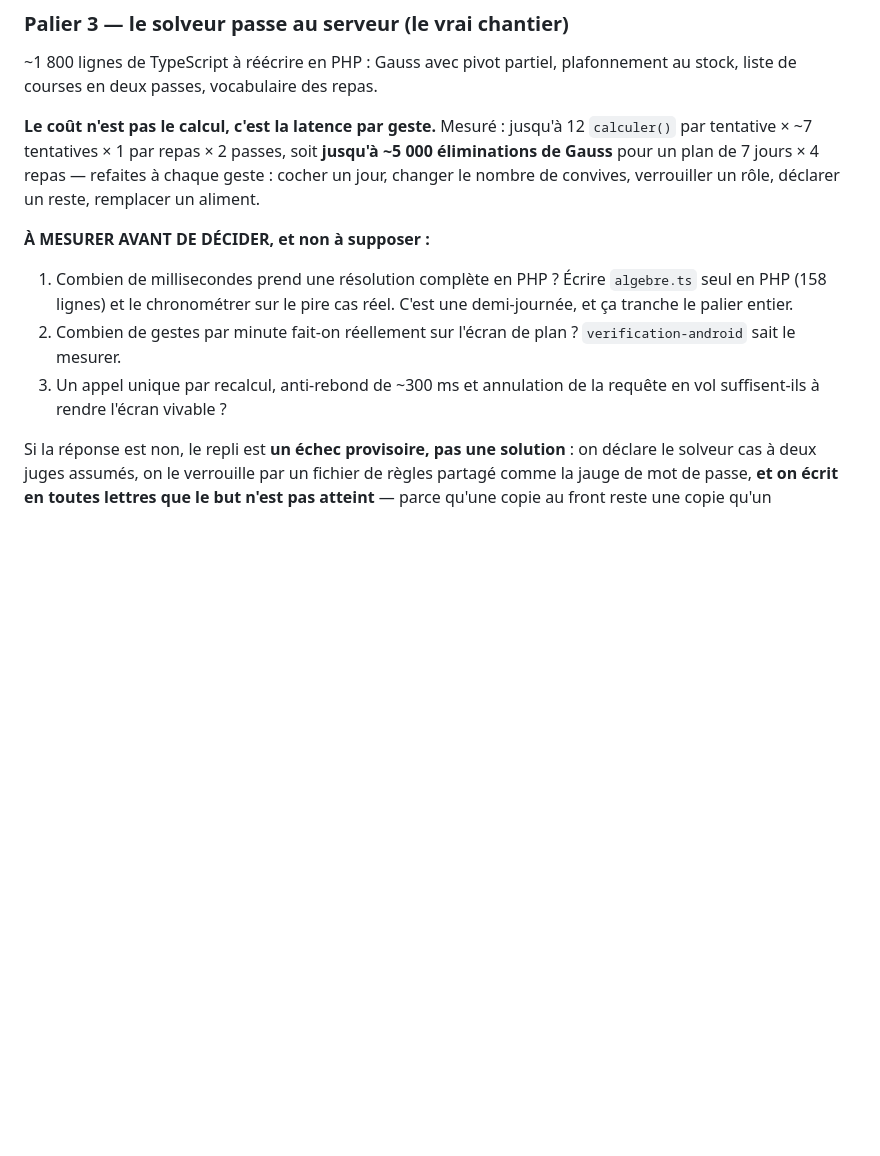
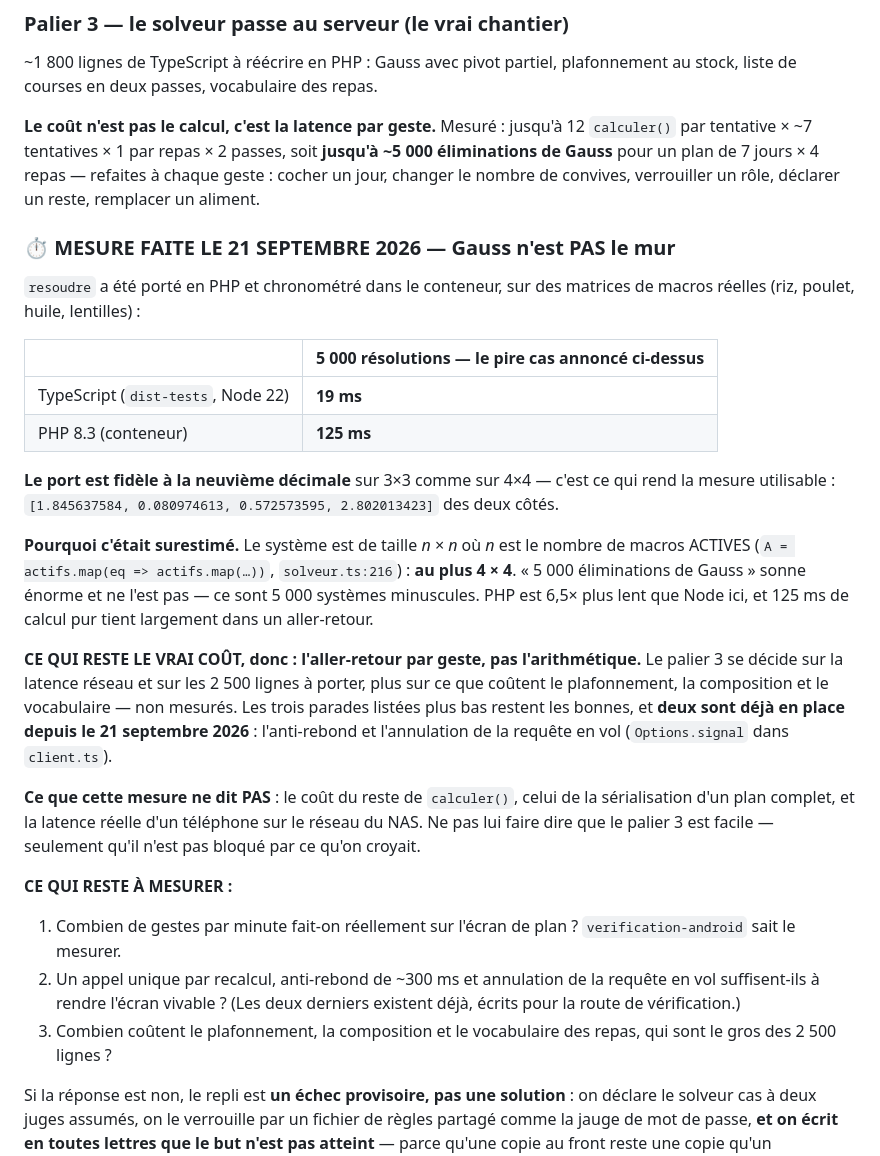
Before and after one commit to mickaelpol/fitcarnet, a Markdown page: docs/plan-serveur-autoritaire.md, the part around the change. Drawn GitHub-style; blank space fills up the shorter version.

Commit message:
la mesure qui devait trancher le palier 3 : Gauss n'est pas le mur
Le plan reclamait cette mesure depuis le 19 septembre : « combien de
millisecondes prend une resolution complete en PHP ? […] c'est une demi-journee,
et ca tranche le palier entier ». Faite.

  5 000 resolutions — le pire cas annonce, un plan 7 jours x 4 repas
    TypeScript (Node 22) :  19 ms
    PHP 8.3 (conteneur)  : 125 ms

LE PORT EST FIDELE A LA NEUVIEME DECIMALE sur 3x3 comme sur 4x4, et c'est ce
qui rend le chiffre utilisable : les deux rendent
[1.845637584, 0.080974613, 0.572573595, 2.802013423].

POURQUOI C'ETAIT SURESTIME. Le systeme est de taille n x n ou n est le nombre
de macros ACTIVES (`solveur.ts:216`) : au plus 4 x 4. « 5 000 eliminations de
Gauss » sonne enorme et ne l'est pas — ce sont 5 000 systemes minuscules. PHP
est 6,5x plus lent que Node ici, et 125 ms de calcul pur tient largement dans
un aller-retour.

CE QUI RESTE LE VRAI COUT : l'aller-retour PAR GESTE, et les 2 500 lignes a
porter. Deux des trois parades prevues par le plan sont deja ecrites depuis ce
matin — l'anti-rebond et l'annulation de la requete en vol.

CE QUE CETTE MESURE NE DIT PAS, et il faut le dire : le cout du reste de
`calculer()` (plafonnement, composition, vocabulaire — le gros des 2 500
lignes), celui de la serialisation d'un plan complet, et la latence reelle d'un
telephone sur le reseau du NAS. Le palier 3 n'est pas facile ; il n'est
simplement pas bloque par ce qu'on croyait.

Co-Authored-By: Claude Opus 5 (1M context) <noreply@anthropic.com>

```diff
--- a/docs/plan-serveur-autoritaire.md
+++ b/docs/plan-serveur-autoritaire.md
@@ -235,15 +235,46 @@ soit **jusqu'à ~5 000 éliminations de Gauss** pour un plan de 7 jours × 4 rep
 — refaites à chaque geste : cocher un jour, changer le nombre de convives,
 verrouiller un rôle, déclarer un reste, remplacer un aliment.
 
-**À MESURER AVANT DE DÉCIDER, et non à supposer :**
+### ⏱ MESURE FAITE LE 21 SEPTEMBRE 2026 — Gauss n'est PAS le mur
 
-1. Combien de millisecondes prend une résolution complète en PHP ? Écrire
-   `algebre.ts` seul en PHP (158 lignes) et le chronométrer sur le pire cas
-   réel. C'est une demi-journée, et ça tranche le palier entier.
-2. Combien de gestes par minute fait-on réellement sur l'écran de plan ?
+`resoudre` a été porté en PHP et chronométré dans le conteneur, sur des
+matrices de macros réelles (riz, poulet, huile, lentilles) :
+
+| | 5 000 résolutions — le pire cas annoncé ci-dessus |
+|---|---|
+| TypeScript (`dist-tests`, Node 22) | **19 ms** |
+| PHP 8.3 (conteneur) | **125 ms** |
+
+**Le port est fidèle à la neuvième décimale** sur 3×3 comme sur 4×4 — c'est ce
+qui rend la mesure utilisable : `[1.845637584, 0.080974613, 0.572573595,
+2.802013423]` des deux côtés.
+
+**Pourquoi c'était surestimé.** Le système est de taille *n × n* où *n* est le
+nombre de macros ACTIVES (`A = actifs.map(eq => actifs.map(…))`,
+`solveur.ts:216`) : **au plus 4 × 4**. « 5 000 éliminations de Gauss » sonne
+énorme et ne l'est pas — ce sont 5 000 systèmes minuscules. PHP est 6,5× plus
+lent que Node ici, et 125 ms de calcul pur tient largement dans un aller-retour.
+
+**CE QUI RESTE LE VRAI COÛT, donc : l'aller-retour par geste, pas l'arithmétique.**
+Le palier 3 se décide sur la latence réseau et sur les 2 500 lignes à porter,
+plus sur ce que coûtent le plafonnement, la composition et le vocabulaire — non
+mesurés. Les trois parades listées plus bas restent les bonnes, et **deux sont
+déjà en place depuis le 21 septembre 2026** : l'anti-rebond et l'annulation de
+la requête en vol (`Options.signal` dans `client.ts`).
+
+**Ce que cette mesure ne dit PAS** : le coût du reste de `calculer()`, celui de
+la sérialisation d'un plan complet, et la latence réelle d'un téléphone sur le
+réseau du NAS. Ne pas lui faire dire que le palier 3 est facile — seulement
+qu'il n'est pas bloqué par ce qu'on croyait.
+
+**CE QUI RESTE À MESURER :**
+1. Combien de gestes par minute fait-on réellement sur l'écran de plan ?
    `verification-android` sait le mesurer.
-3. Un appel unique par recalcul, anti-rebond de ~300 ms et annulation de la
-   requête en vol suffisent-ils à rendre l'écran vivable ?
+2. Un appel unique par recalcul, anti-rebond de ~300 ms et annulation de la
+   requête en vol suffisent-ils à rendre l'écran vivable ? (Les deux derniers
+   existent déjà, écrits pour la route de vérification.)
+3. Combien coûtent le plafonnement, la composition et le vocabulaire des repas,
+   qui sont le gros des 2 500 lignes ?
 
 Si la réponse est non, le repli est **un échec provisoire, pas une solution** :
 on déclare le solveur cas à deux juges assumés, on le verrouille par un fichier
```
Also changed, not shown: REPRENDRE.md (+20 -0 lines).
